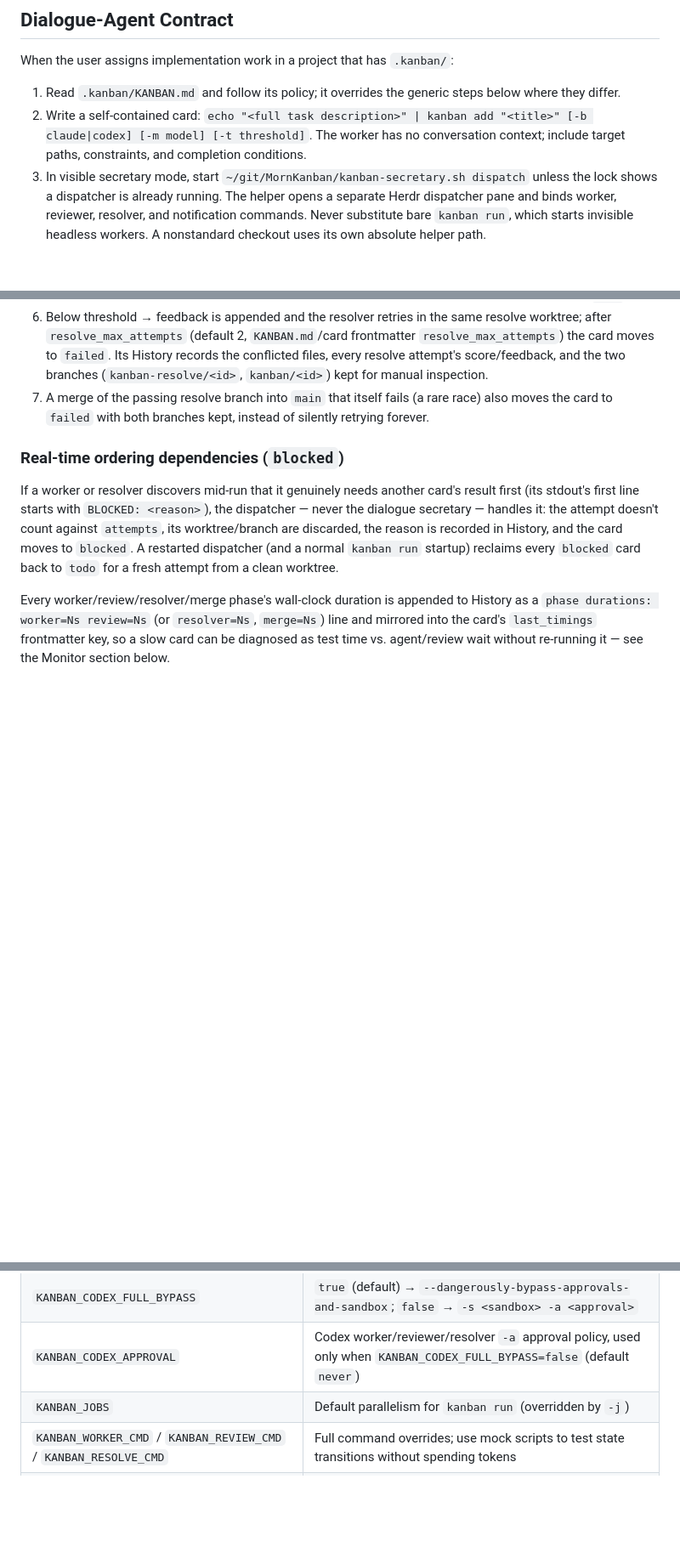
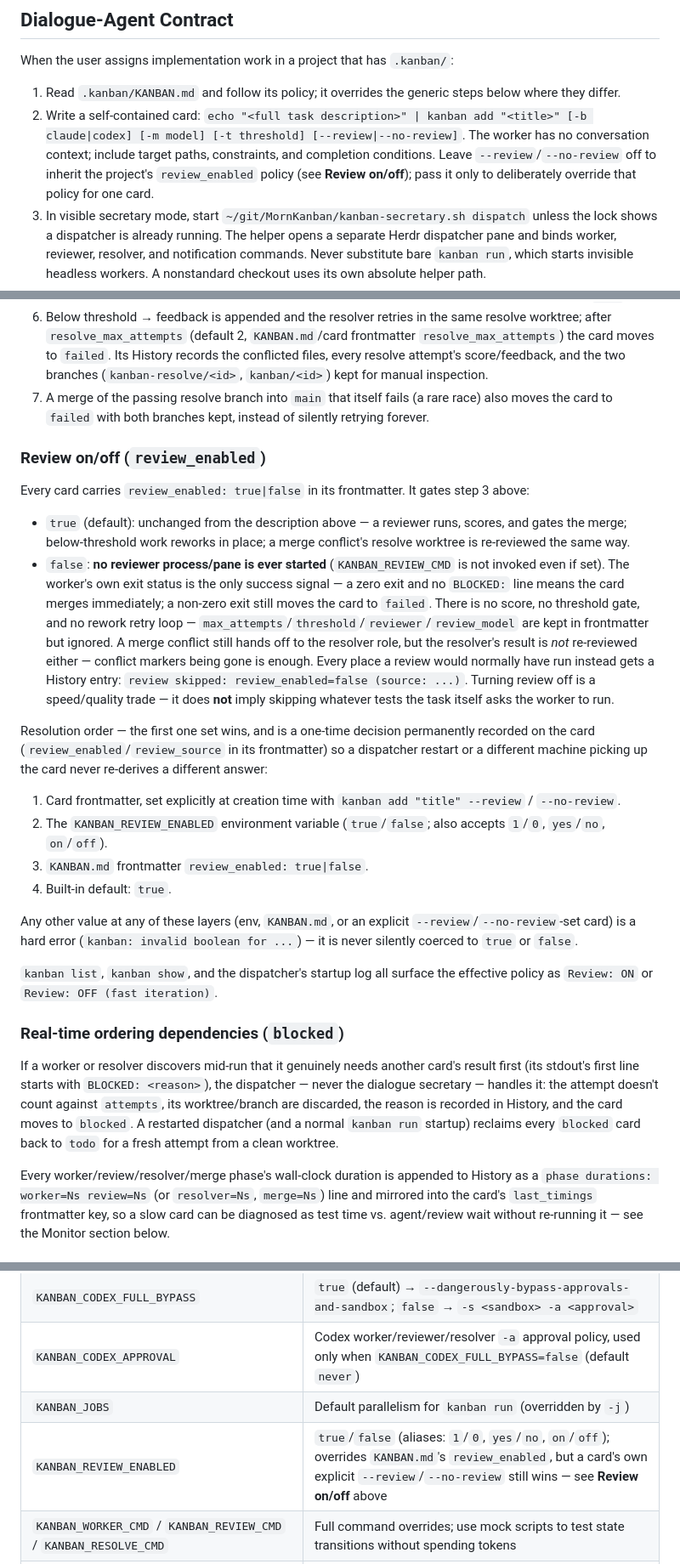
Before and after one commit to TsukumiStudio/MornKanban, a Markdown page: README.md, 3 parts joined by grey strips. Shown at 85% size. Rendered like a GitHub page; blank space fills up the shorter version.

Commit message:
docs: review_enabled設定をREADMEに記載しVERSIONを0.6.0へ更新

```diff
--- a/README.md
+++ b/README.md
@@ -78,7 +78,7 @@ $kanban-dispatch 秘書として開始   # → "secretary ready: project=~/git/a
 When the user assigns implementation work in a project that has `.kanban/`:
 
 1. Read `.kanban/KANBAN.md` and follow its policy; it overrides the generic steps below where they differ.
-2. Write a self-contained card: `echo "<full task description>" | kanban add "<title>" [-b claude|codex] [-m model] [-t threshold]`. The worker has no conversation context; include target paths, constraints, and completion conditions.
+2. Write a self-contained card: `echo "<full task description>" | kanban add "<title>" [-b claude|codex] [-m model] [-t threshold] [--review|--no-review]`. The worker has no conversation context; include target paths, constraints, and completion conditions. Leave `--review`/`--no-review` off to inherit the project's `review_enabled` policy (see **Review on/off**); pass it only to deliberately override that policy for one card.
 3. In visible secretary mode, start `~/git/MornKanban/kanban-secretary.sh dispatch` unless the lock shows a dispatcher is already running. The helper opens a separate Herdr dispatcher pane and binds worker, reviewer, resolver, and notification commands. Never substitute bare `kanban run`, which starts invisible headless workers. A nonstandard checkout uses its own absolute helper path.
 4. Return to the user immediately. Do not implement the task in the dialogue session.
 5. Report `failed/` cards to the user; they need human judgment.
@@ -234,6 +234,24 @@ A card that passed review can still conflict with `main` at merge time if anothe
 6. Below threshold → feedback is appended and the resolver retries in the same resolve worktree; after `resolve_max_attempts` (default 2, `KANBAN.md`/card frontmatter `resolve_max_attempts`) the card moves to `failed`. Its History records the conflicted files, every resolve attempt's score/feedback, and the two branches (`kanban-resolve/<id>`, `kanban/<id>`) kept for manual inspection.
 7. A merge of the passing resolve branch into `main` that itself fails (a rare race) also moves the card to `failed` with both branches kept, instead of silently retrying forever.
 
+### Review on/off (`review_enabled`)
+
+Every card carries `review_enabled: true|false` in its frontmatter. It gates step 3 above:
+
+- `true` (default): unchanged from the description above — a reviewer runs, scores, and gates the merge; below-threshold work reworks in place; a merge conflict's resolve worktree is re-reviewed the same way.
+- `false`: **no reviewer process/pane is ever started** (`KANBAN_REVIEW_CMD` is not invoked even if set). The worker's own exit status is the only success signal — a zero exit and no `BLOCKED:` line means the card merges immediately; a non-zero exit still moves the card to `failed`. There is no score, no threshold gate, and no rework retry loop — `max_attempts`/`threshold`/`reviewer`/`review_model` are kept in frontmatter but ignored. A merge conflict still hands off to the resolver role, but the resolver's result is *not* re-reviewed either — conflict markers being gone is enough. Every place a review would normally have run instead gets a History entry: `review skipped: review_enabled=false (source: ...)`. Turning review off is a speed/quality trade — it does **not** imply skipping whatever tests the task itself asks the worker to run.
+
+Resolution order — the first one set wins, and is a one-time decision permanently recorded on the card (`review_enabled`/`review_source` in its frontmatter) so a dispatcher restart or a different machine picking up the card never re-derives a different answer:
+
+1. Card frontmatter, set explicitly at creation time with `kanban add "title" --review` / `--no-review`.
+2. The `KANBAN_REVIEW_ENABLED` environment variable (`true`/`false`; also accepts `1`/`0`, `yes`/`no`, `on`/`off`).
+3. `KANBAN.md` frontmatter `review_enabled: true|false`.
+4. Built-in default: `true`.
+
+Any other value at any of these layers (env, `KANBAN.md`, or an explicit `--review`/`--no-review`-set card) is a hard error (`kanban: invalid boolean for ...`) — it is never silently coerced to `true` or `false`.
+
+`kanban list`, `kanban show`, and the dispatcher's startup log all surface the effective policy as `Review: ON` or `Review: OFF (fast iteration)`.
+
 ### Real-time ordering dependencies (`blocked`)
 
 If a worker or resolver discovers mid-run that it genuinely needs another card's result first (its stdout's first line starts with `BLOCKED: <reason>`), the dispatcher — never the dialogue secretary — handles it: the attempt doesn't count against `attempts`, its worktree/branch are discarded, the reason is recorded in History, and the card moves to `blocked`. A restarted dispatcher (and a normal `kanban run` startup) reclaims every `blocked` card back to `todo` for a fresh attempt from a clean worktree.
@@ -268,6 +286,7 @@ Each has a `KANBAN.md` frontmatter counterpart except the last three; the enviro
 | `KANBAN_CODEX_FULL_BYPASS` | `true` (default) → `--dangerously-bypass-approvals-and-sandbox`; `false` → `-s <sandbox> -a <approval>` |
 | `KANBAN_CODEX_APPROVAL` | Codex worker/reviewer/resolver `-a` approval policy, used only when `KANBAN_CODEX_FULL_BYPASS=false` (default `never`) |
 | `KANBAN_JOBS` | Default parallelism for `kanban run` (overridden by `-j`) |
+| `KANBAN_REVIEW_ENABLED` | `true`/`false` (aliases: `1`/`0`, `yes`/`no`, `on`/`off`); overrides `KANBAN.md`'s `review_enabled`, but a card's own explicit `--review`/`--no-review` still wins — see **Review on/off** above |
 | `KANBAN_WORKER_CMD` / `KANBAN_REVIEW_CMD` / `KANBAN_RESOLVE_CMD` | Full command overrides; use mock scripts to test state transitions without spending tokens |
 | `KANBAN_NOTIFY_CMD` | Hook run as `<cmd> <done\|failed> <title>` when a card settles (see Herdr Integration) |
 | `KANBAN_DEBUG` | Write per-job xtrace logs to `.kanban/wt/job.*.trace` |
```
